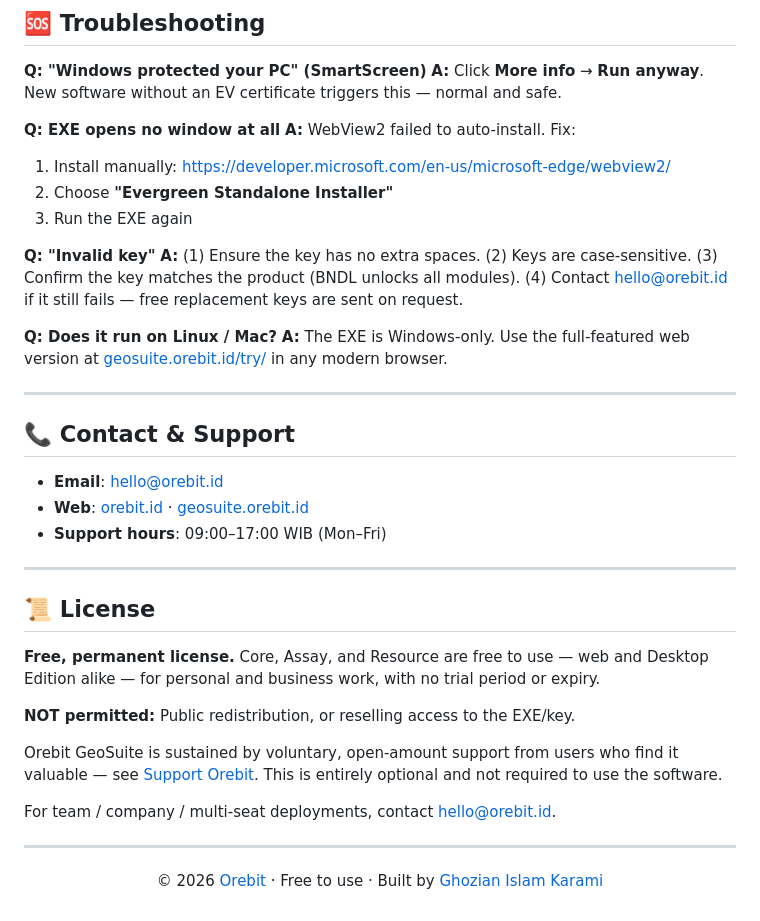
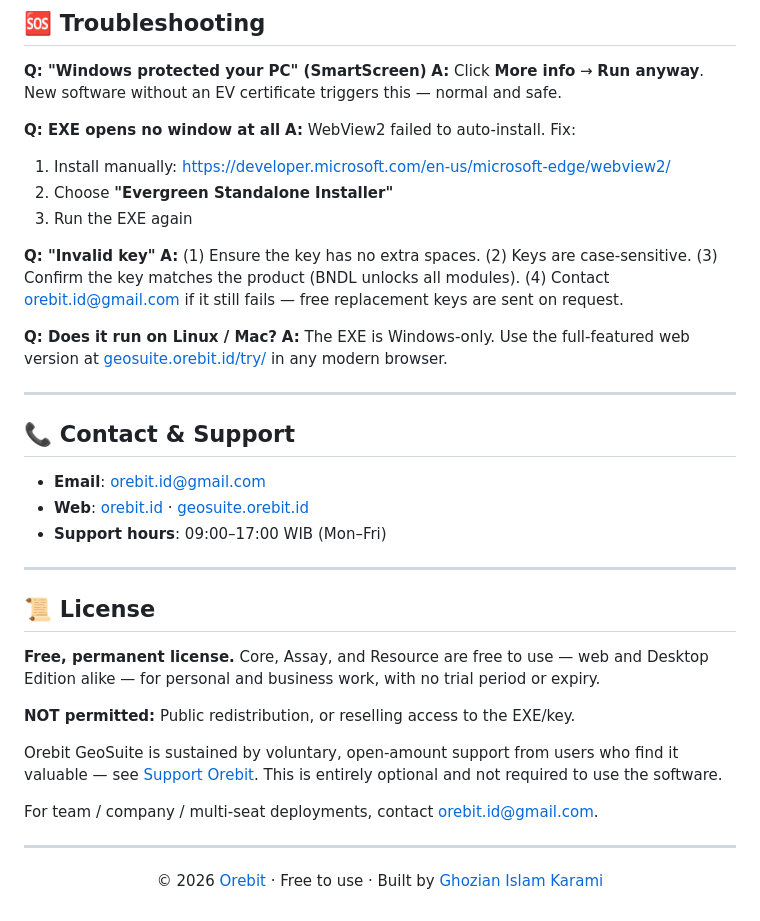
Before and after one commit to ghoziankarami/geosuite, a Markdown page: README.md, the part around the change. Drawn GitHub-style.

Commit message:
docs: fix contact email — hello@orebit.id was never a live inbox
Product, landing page, and every transactional email all use
orebit.id@gmail.com as the real contact/reply-to address; hello@orebit.id
only ever appeared in this README (3 places) and one internal
translation brief, never wired up as an actual monitored inbox.

```diff
--- a/README.md
+++ b/README.md
@@ -105,7 +105,7 @@ Orebit-{Module}-vX.Y.Z.zip
 3. Run the EXE again
 
 **Q: "Invalid key"**
-**A:** (1) Ensure the key has no extra spaces. (2) Keys are case-sensitive. (3) Confirm the key matches the product (BNDL unlocks all modules). (4) Contact hello@orebit.id if it still fails — free replacement keys are sent on request.
+**A:** (1) Ensure the key has no extra spaces. (2) Keys are case-sensitive. (3) Confirm the key matches the product (BNDL unlocks all modules). (4) Contact orebit.id@gmail.com if it still fails — free replacement keys are sent on request.
 
 **Q: Does it run on Linux / Mac?**
 **A:** The EXE is Windows-only. Use the full-featured web version at [geosuite.orebit.id/try/](https://geosuite.orebit.id/try/) in any modern browser.
@@ -114,7 +114,7 @@ Orebit-{Module}-vX.Y.Z.zip
 
 ## 📞 Contact & Support
 
-- **Email**: [hello@orebit.id](mailto:hello@orebit.id)
+- **Email**: [orebit.id@gmail.com](mailto:orebit.id@gmail.com)
 - **Web**: [orebit.id](https://orebit.id) · [geosuite.orebit.id](https://geosuite.orebit.id)
 - **Support hours**: 09:00–17:00 WIB (Mon–Fri)
 
@@ -128,7 +128,7 @@ Orebit-{Module}-vX.Y.Z.zip
 
 Orebit GeoSuite is sustained by voluntary, open-amount support from users who find it valuable — see [Support Orebit](https://saweria.co/orebitindonesia). This is entirely optional and not required to use the software.
 
-For team / company / multi-seat deployments, contact [hello@orebit.id](mailto:hello@orebit.id).
+For team / company / multi-seat deployments, contact [orebit.id@gmail.com](mailto:orebit.id@gmail.com).
 
 ---
 
```
